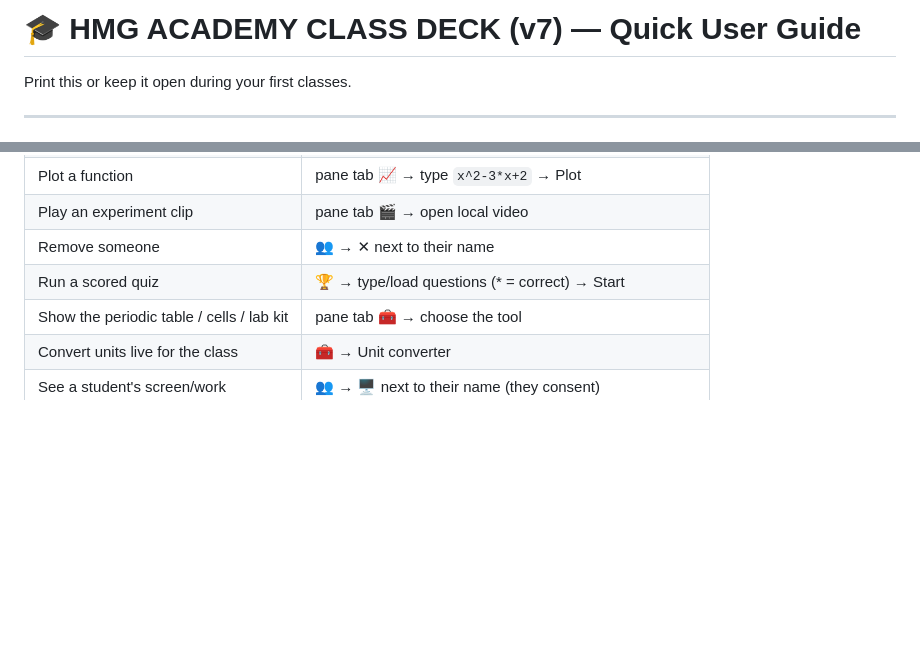
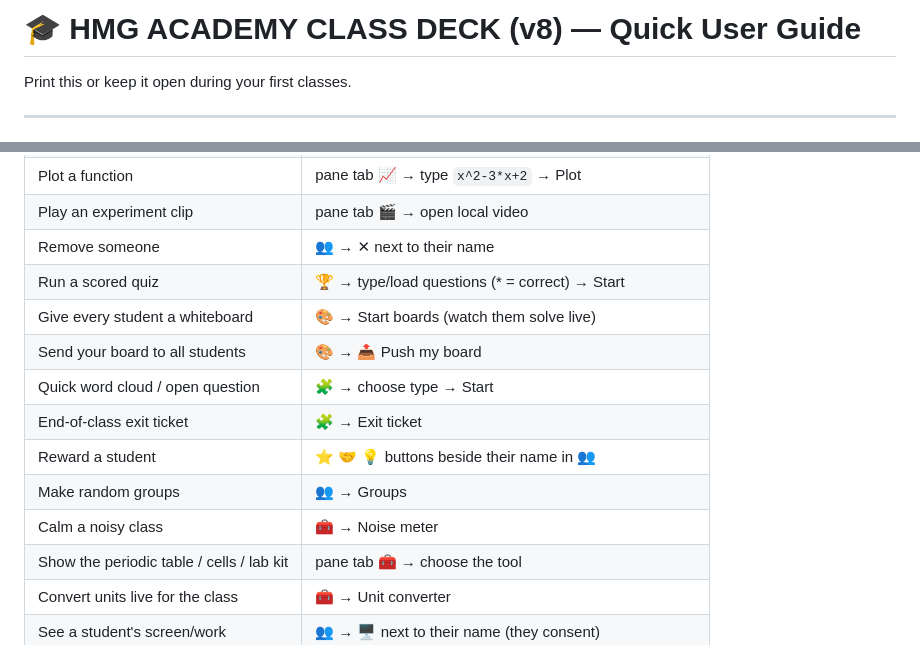
Before and after one commit to hmgacademyhub/hmgteachplatform, a Markdown page: docs/USER_GUIDE.md, 2 parts joined by grey strips. GitHub-like rendering; blank space fills up the shorter version.

```diff
--- a/docs/USER_GUIDE.md
+++ b/docs/USER_GUIDE.md
@@ -1,4 +1,4 @@
-# 🎓 HMG ACADEMY CLASS DECK (v7) — Quick User Guide
+# 🎓 HMG ACADEMY CLASS DECK (v8) — Quick User Guide
 
 Print this or keep it open during your first classes.
 
@@ -81,6 +81,13 @@ and your boards are exactly where you left them (autosave).
 | Play an experiment clip | pane tab 🎬 → open local video |
 | Remove someone | 👥 → ✕ next to their name |
 | Run a scored quiz | 🏆 → type/load questions (* = correct) → Start |
+| Give every student a whiteboard | 🎨 → Start boards (watch them solve live) |
+| Send your board to all students | 🎨 → 📤 Push my board |
+| Quick word cloud / open question | 🧩 → choose type → Start |
+| End-of-class exit ticket | 🧩 → Exit ticket |
+| Reward a student | ⭐ 🤝 💡 buttons beside their name in 👥 |
+| Make random groups | 👥 → Groups |
+| Calm a noisy class | 🧰 → Noise meter |
 | Show the periodic table / cells / lab kit | pane tab 🧰 → choose the tool |
 | Convert units live for the class | 🧰 → Unit converter |
 | See a student's screen/work | 👥 → 🖥 next to their name (they consent) |
```
Also changed, not shown: docs/DEPLOYMENT.md (+4 -4 lines).
